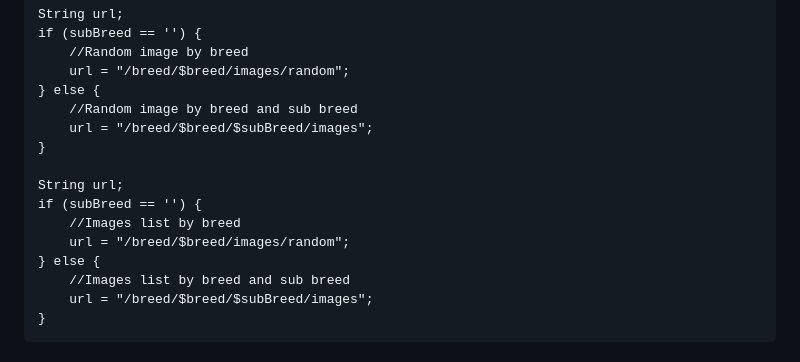
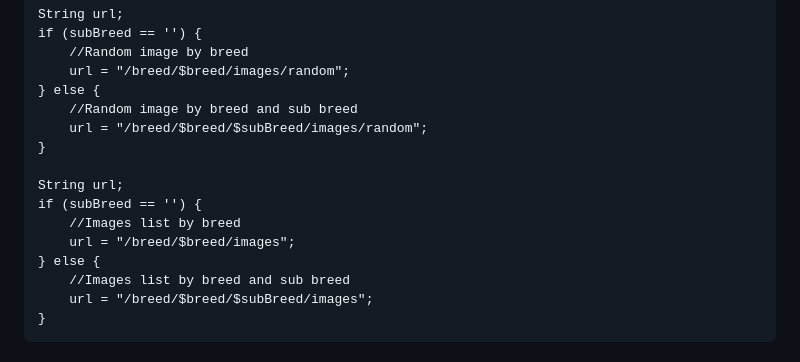
Before and after one commit to sohelpathan6411/dogs_finder, a Markdown page: README.md, the part around the change. GitHub-like rendering.

```diff
--- a/README.md
+++ b/README.md
@@ -10,13 +10,13 @@ NOTE: I have used below 2 conditions for 4 api calls
         url = "/breed/$breed/images/random";
     } else {
         //Random image by breed and sub breed
-        url = "/breed/$breed/$subBreed/images";
+        url = "/breed/$breed/$subBreed/images/random";
     }
 
     String url;
     if (subBreed == '') {
         //Images list by breed
-        url = "/breed/$breed/images/random";
+        url = "/breed/$breed/images";
     } else {
         //Images list by breed and sub breed
         url = "/breed/$breed/$subBreed/images";
```
